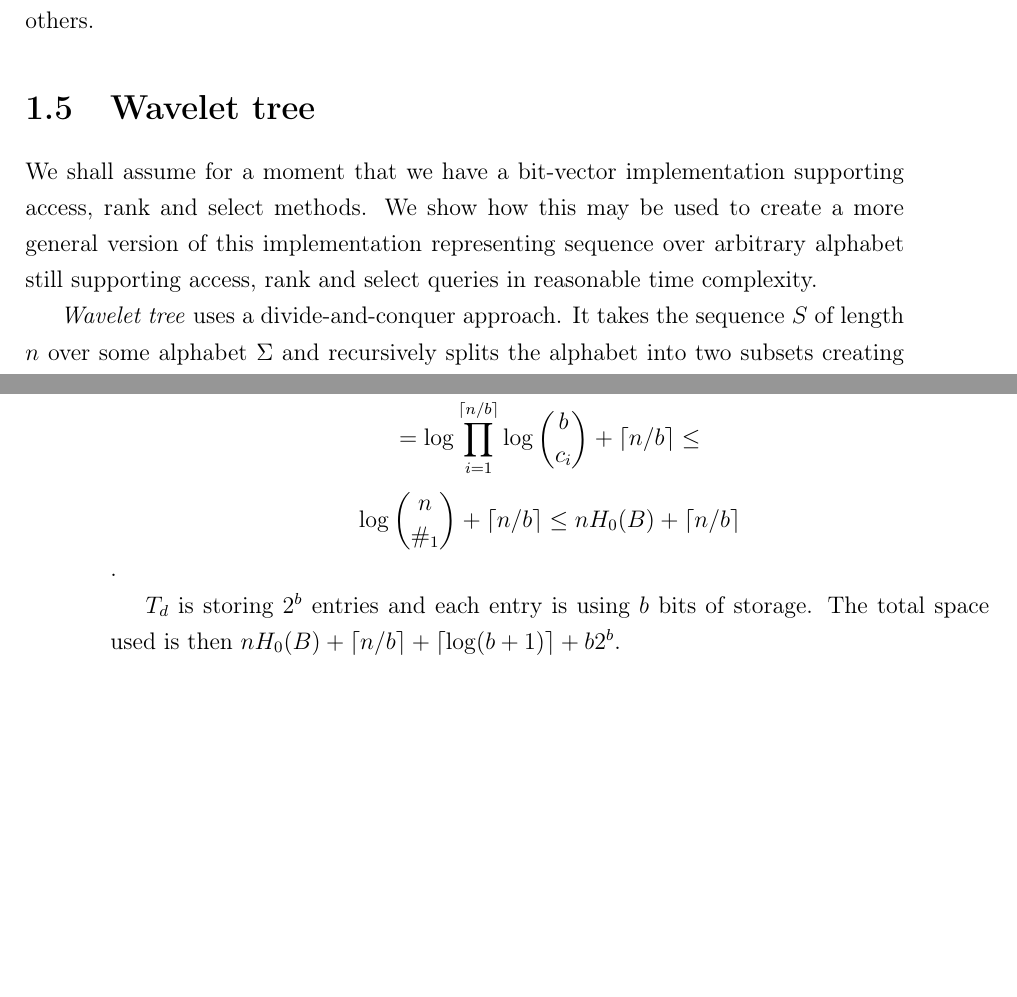
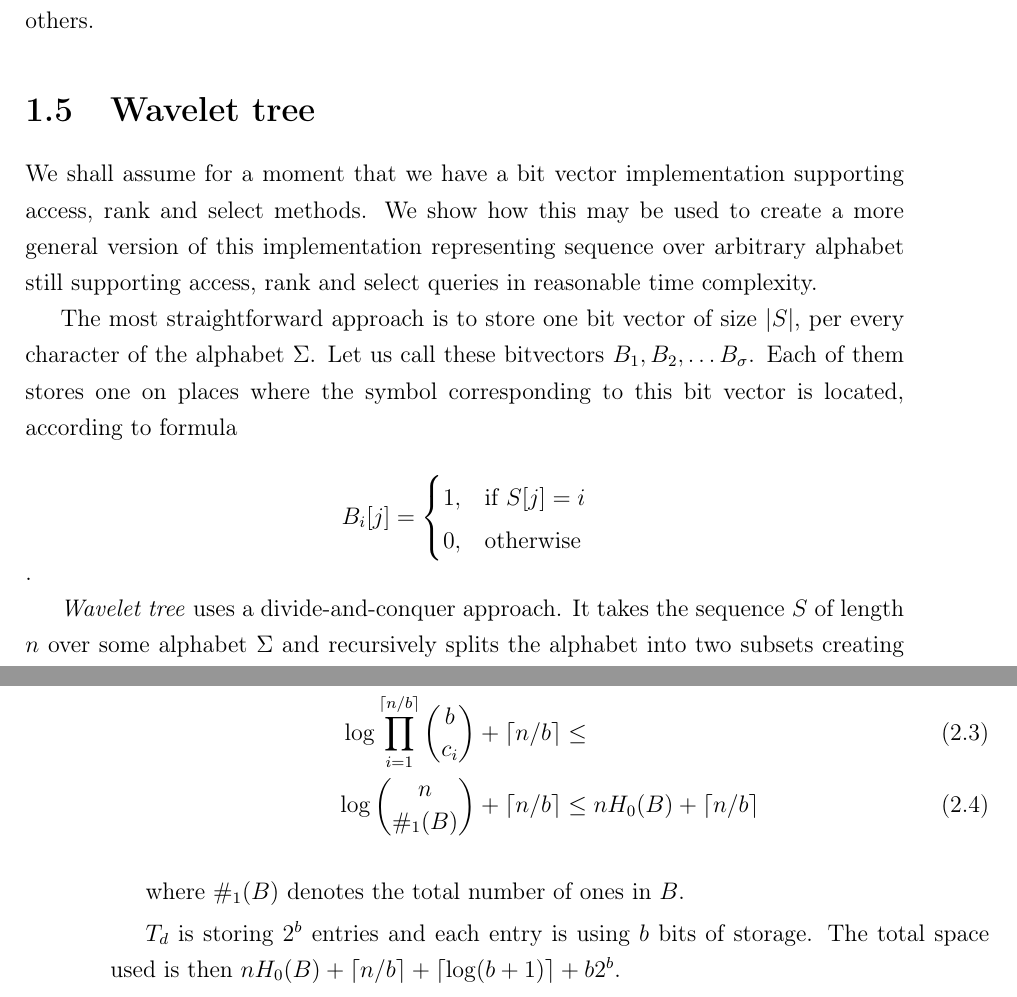
Before and after one commit to Aj0SK/master-thesis, a LaTeX thesis (text/main-en.tex, which reads text/kapitola1.tex, text/kapitola2.tex): two parts of pages 18 and 23 of 25, joined at a grey line, cut so that both start at the same text, the shorter picture padded with empty space. Compiled offline with pdfLaTeX.

Commit message:
Text: chapter 2 proofread 1 - part 2

```diff
--- a/text/kapitola1.tex
+++ b/text/kapitola1.tex
@@ -225,10 +225,24 @@ is compressible using the sole fact that some symbols have a bigger frequency th
 \section{Wavelet tree}
 \label{section:WaweletTree}
 
-We shall assume for a moment that we have a bit-vector implementation supporting
+We shall assume for a moment that we have a bit vector implementation supporting
 access, rank and select methods. We show how this may be used to create
 a more general version of this implementation representing sequence over arbitrary
 alphabet still supporting access, rank and select queries in reasonable time complexity.
+
+The most straightforward approach is to store one bit vector of size $|S|$,
+per every character of the alphabet $\Sigma$. Let us call these bitvectors $B_1,
+B_2, \ldots B_{\sigma}$. Each of them stores one on places where the symbol corresponding
+to this bit vector is located, according to formula
+
+\[
+    B_i[j]=
+\begin{cases}
+	1,& \text{if } S[j]=i \\
+    0,& \text{otherwise}
+\end{cases}
+\].
+
 
 \textit{Wavelet tree} uses a divide-and-conquer approach. It takes the sequence $S$ of
 length $n$ over some alphabet $\Sigma$ and recursively splits the alphabet into
--- a/text/kapitola2.tex
+++ b/text/kapitola2.tex
@@ -73,10 +73,14 @@ $C$ is array of $\lceil n/b \rceil$ elements of fixed size $\lceil \log(b+1) \rc
 
 For array $O$ we argue that its size is bounded by
 
-$$\sum_{i=1}^{n/b} \bigg\lceil{\log b\choose c_i}\bigg\rceil =
-\sum_{i=1}^{\lceil n/b \rceil} \log {b\choose c_i} + \lceil n/b \rceil =$$
-$$=\log\prod_{i=1}^{\lceil n/b \rceil} \log {b\choose c_i} + \lceil n/b \rceil \leq $$
-$$\log{n\choose \#_1} +  \lceil n/b \rceil \leq nH_0(B) +  \lceil n/b \rceil$$.
+\begin{align}
+    \sum_{i=1}^{n/b} \bigg\lceil{\log b\choose c_i}\bigg\rceil &\leq \\
+    \sum_{i=1}^{\lceil n/b \rceil} \log {b\choose c_i} + \lceil n/b \rceil &= \\
+    \log\prod_{i=1}^{\lceil n/b \rceil} {b\choose c_i} + \lceil n/b \rceil &\leq \\
+    \log{n\choose \#_1(B)} +  \lceil n/b \rceil &\leq nH_0(B) +  \lceil n/b \rceil
+\end{align}
+
+where $\#_1(B)$ denotes the total number of ones in $B$.
 
 $T_d$ is storing $2^b$ entries and each entry is using $b$ bits of storage.
 The total space used is then $nH_0(B) +  \lceil n/b \rceil + \lceil \log(b+1) \rceil + b2^b$.
```
Also changed, not shown: text/main-en.tex (+2 -2 lines), text/kapitola1.tex (14 more changed lines), text/kapitola2.tex (12 more changed lines).
